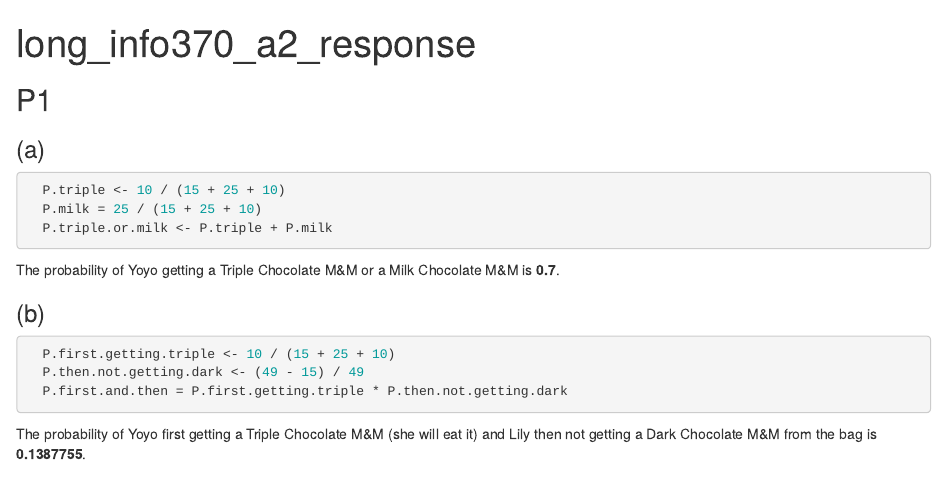
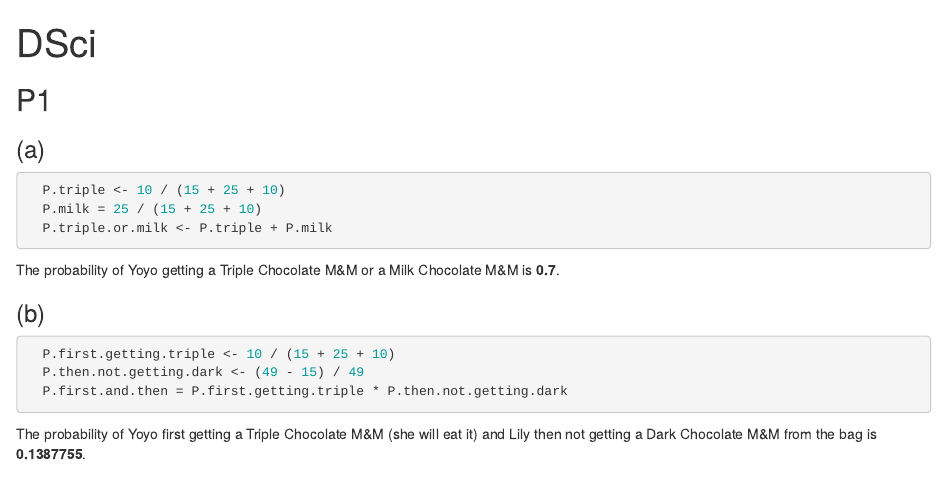
Before and after one commit to leontaolong/DSci, an R Markdown document (Analysis_and_Modeling.Rmd): the page in a window 1100 px wide, from its top. Rendered offline with R 4.5, knitr and Pandoc, with nearby package versions; both versions are drawn in the output format of the newer one; some code elsewhere in the file could not run offline.

````diff
--- a/Analysis_and_Modeling.Rmd
+++ b/Analysis_and_Modeling.Rmd
@@ -1,12 +1,12 @@
 ---
-title: "long_info370_a2_response"
+title: "DSci"
 output:
-  word_document: default
+  html_document: default
   pdf_document:
     allow_html: yes
     keep_tex: yes
     latex_engine: xelatex
-  html_document: default
+  word_document: default
 ---
 
 ```{r setup, include=FALSE}
````
Also changed, not shown: Analysis_and_Modeling.md (added), 1 other file.
